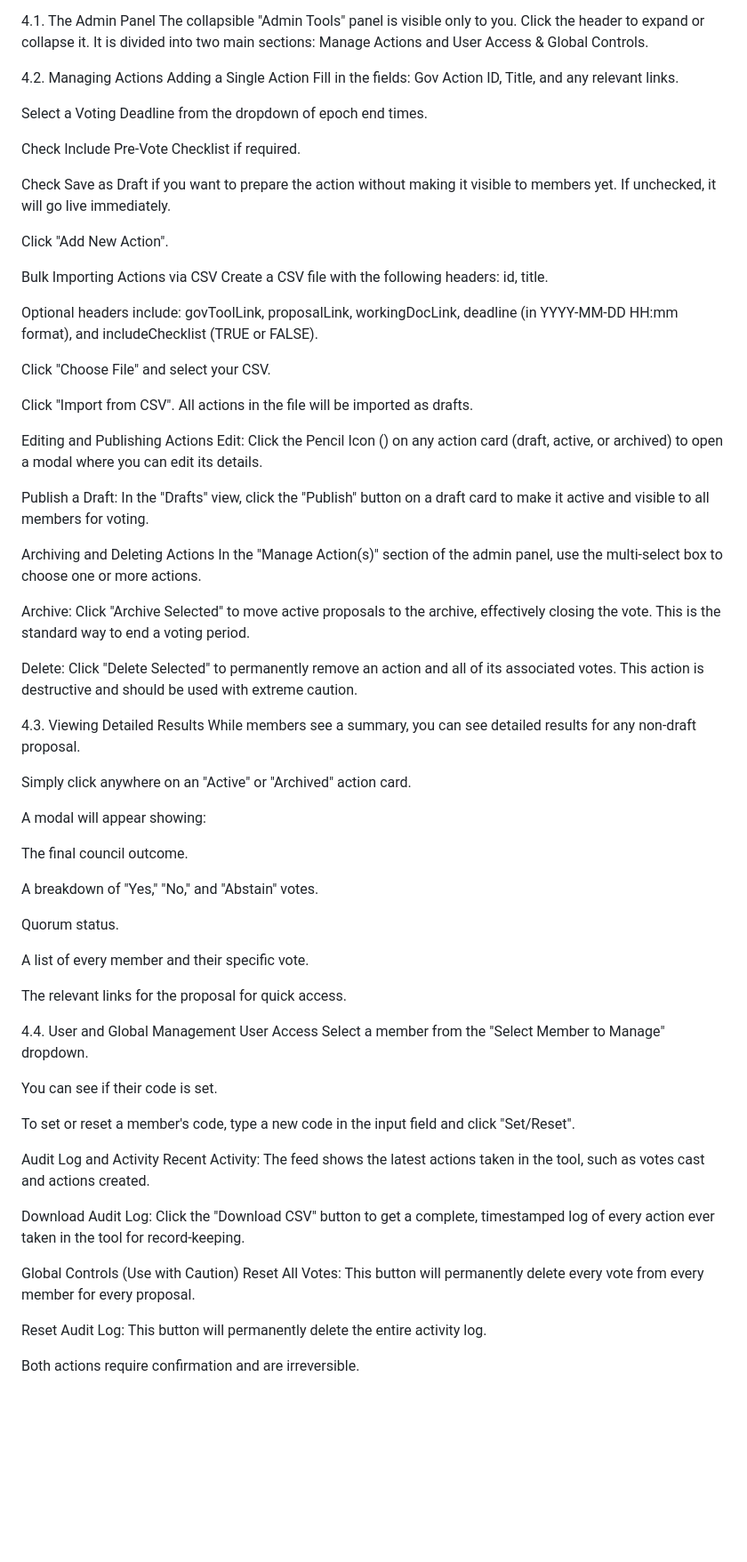
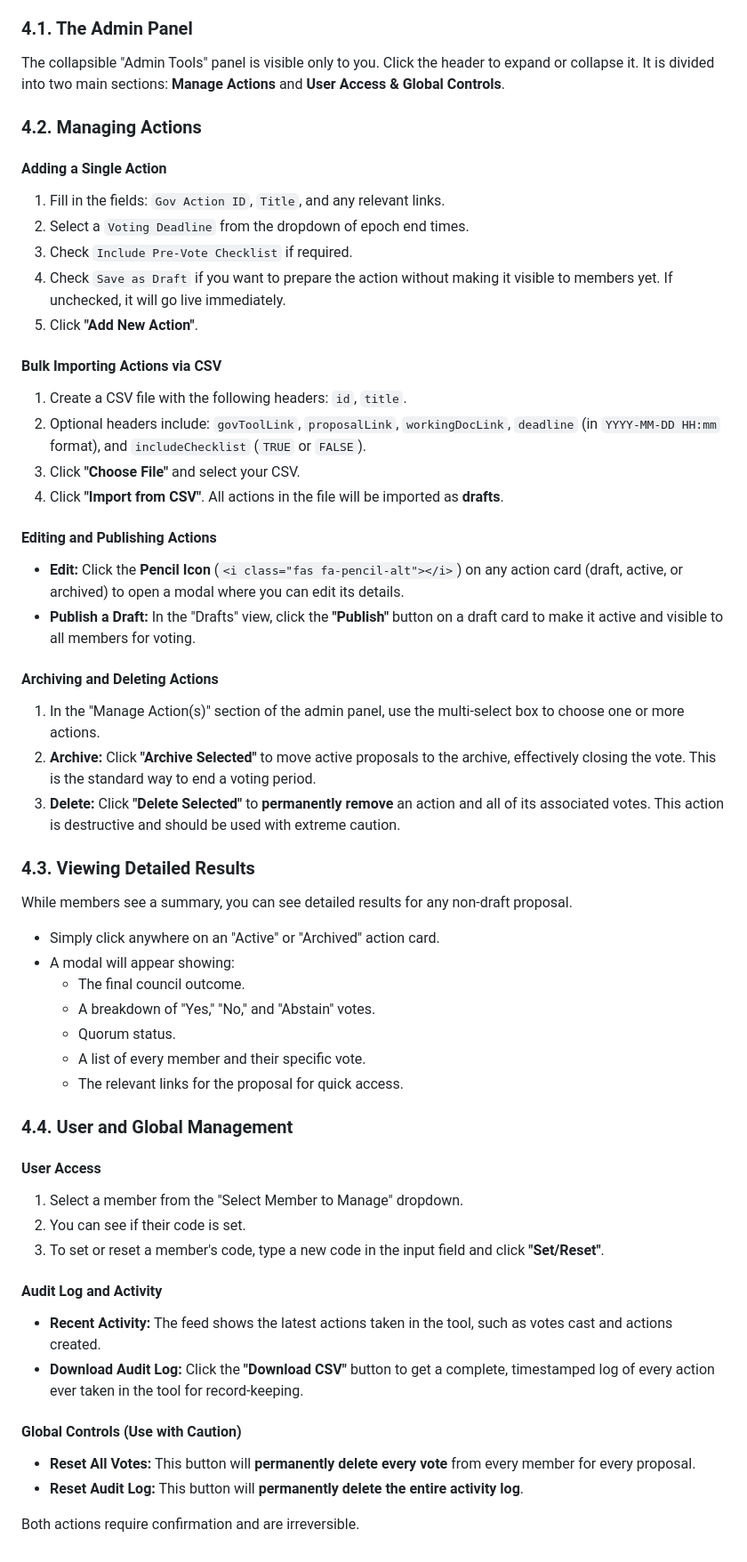
Before and after one commit to Thomas-nada/council-internal-votes, a Markdown page: README.md, the part around the change printed below. Shown: that part at 89% size. Drawn GitHub-style; blank space fills up the shorter version.

```diff
--- a/README.md
+++ b/README.md
@@ -74,74 +76,65 @@ Click "Save Changes." Your login code is now updated.
 As the Administrator, you have full control over managing governance actions and users.
 
-4.1. The Admin Panel
-The collapsible "Admin Tools" panel is visible only to you. Click the header to expand or collapse it. It is divided into two main sections: Manage Actions and User Access & Global Controls.
+### 4.1. The Admin Panel
 
-4.2. Managing Actions
-Adding a Single Action
-Fill in the fields: Gov Action ID, Title, and any relevant links.
+The collapsible "Admin Tools" panel is visible only to you. Click the header to expand or collapse it. It is divided into two main sections: **Manage Actions** and **User Access & Global Controls**.
 
-Select a Voting Deadline from the dropdown of epoch end times.
+### 4.2. Managing Actions
 
-Check Include Pre-Vote Checklist if required.
+#### Adding a Single Action
 
-Check Save as Draft if you want to prepare the action without making it visible to members yet. If unchecked, it will go live immediately.
+1. Fill in the fields: `Gov Action ID`, `Title`, and any relevant links.
+2. Select a `Voting Deadline` from the dropdown of epoch end times.
+3. Check `Include Pre-Vote Checklist` if required.
+4. Check `Save as Draft` if you want to prepare the action without making it visible to members yet. If unchecked, it will go live immediately.
+5. Click **"Add New Action"**.
 
-Click "Add New Action".
+#### Bulk Importing Actions via CSV
 
-Bulk Importing Actions via CSV
-Create a CSV file with the following headers: id, title.
+1. Create a CSV file with the following headers: `id`, `title`.
+2. Optional headers include: `govToolLink`, `proposalLink`, `workingDocLink`, `deadline` (in `YYYY-MM-DD HH:mm` format), and `includeChecklist` (`TRUE` or `FALSE`).
+3. Click **"Choose File"** and select your CSV.
+4. Click **"Import from CSV"**. All actions in the file will be imported as **drafts**.
 
-Optional headers include: govToolLink, proposalLink, workingDocLink, deadline (in YYYY-MM-DD HH:mm format), and includeChecklist (TRUE or FALSE).
+#### Editing and Publishing Actions
 
-Click "Choose File" and select your CSV.
+* **Edit:** Click the **Pencil Icon** (`<i class="fas fa-pencil-alt"></i>`) on any action card (draft, active, or archived) to open a modal where you can edit its details.
+* **Publish a Draft:** In the "Drafts" view, click the **"Publish"** button on a draft card to make it active and visible to all members for voting.
 
-Click "Import from CSV". All actions in the file will be imported as drafts.
+#### Archiving and Deleting Actions
 
-Editing and Publishing Actions
-Edit: Click the Pencil Icon (<i class="fas fa-pencil-alt"></i>) on any action card (draft, active, or archived) to open a modal where you can edit its details.
+1. In the "Manage Action(s)" section of the admin panel, use the multi-select box to choose one or more actions.
+2. **Archive:** Click **"Archive Selected"** to move active proposals to the archive, effectively closing the vote. This is the standard way to end a voting period.
+3. **Delete:** Click **"Delete Selected"** to **permanently remove** an action and all of its associated votes. This action is destructive and should be used with extreme caution.
 
-Publish a Draft: In the "Drafts" view, click the "Publish" button on a draft card to make it active and visible to all members for voting.
+### 4.3. Viewing Detailed Results
 
-Archiving and Deleting Actions
-In the "Manage Action(s)" section of the admin panel, use the multi-select box to choose one or more actions.
-
-Archive: Click "Archive Selected" to move active proposals to the archive, effectively closing the vote. This is the standard way to end a voting period.
-
-Delete: Click "Delete Selected" to permanently remove an action and all of its associated votes. This action is destructive and should be used with extreme caution.
-
-4.3. Viewing Detailed Results
 While members see a summary, you can see detailed results for any non-draft proposal.
 
-Simply click anywhere on an "Active" or "Archived" action card.
+* Simply click anywhere on an "Active" or "Archived" action card.
+* A modal will appear showing:
+  * The final council outcome.
+  * A breakdown of "Yes," "No," and "Abstain" votes.
+  * Quorum status.
+  * A list of every member and their specific vote.
+  * The relevant links for the proposal for quick access.
 
-A modal will appear showing:
+### 4.4. User and Global Management
 
-The final council outcome.
+#### User Access
 
-A breakdown of "Yes," "No," and "Abstain" votes.
+1. Select a member from the "Select Member to Manage" dropdown.
+2. You can see if their code is set.
+3. To set or reset a member's code, type a new code in the input field and click **"Set/Reset"**.
 
-Quorum status.
+#### Audit Log and Activity
 
-A list of every member and their specific vote.
+* **Recent Activity:** The feed shows the latest actions taken in the tool, such as votes cast and actions created.
+* **Download Audit Log:** Click the **"Download CSV"** button to get a complete, timestamped log of every action ever taken in the tool for record-keeping.
 
-The relevant links for the proposal for quick access.
+#### Global Controls (Use with Caution)
 
-4.4. User and Global Management
-User Access
-Select a member from the "Select Member to Manage" dropdown.
-
-You can see if their code is set.
-
-To set or reset a member's code, type a new code in the input field and click "Set/Reset".
-
-Audit Log and Activity
-Recent Activity: The feed shows the latest actions taken in the tool, such as votes cast and actions created.
-
-Download Audit Log: Click the "Download CSV" button to get a complete, timestamped log of every action ever taken in the tool for record-keeping.
-
-Global Controls (Use with Caution)
-Reset All Votes: This button will permanently delete every vote from every member for every proposal.
-
-Reset Audit Log: This button will permanently delete the entire activity log.
+* **Reset All Votes:** This button will **permanently delete every vote** from every member for every proposal.
+* **Reset Audit Log:** This button will **permanently delete the entire activity log**.
 
 Both actions require confirmation and are irreversible.
```
Also changed, not shown: other parts of README.md (+41 -39 lines).
